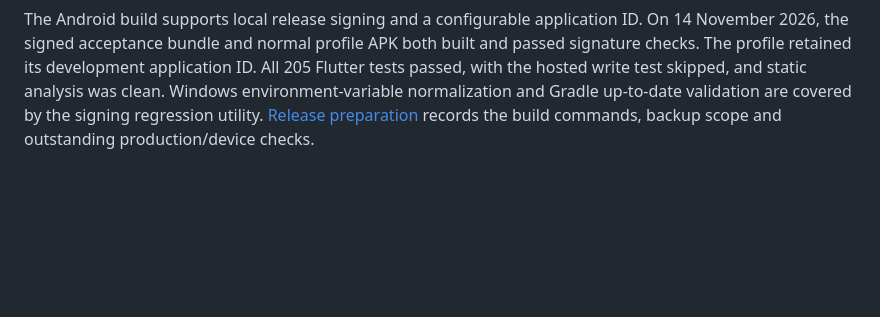
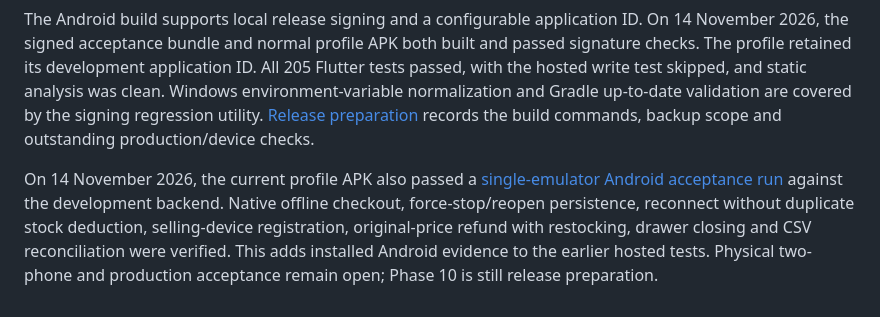
Before and after one commit to DaeJayD/FastPas-POS, a Markdown page: docs/ROADMAP.md, the part around the change. Drawn GitHub-style; blank space fills up the shorter version.

```diff
--- a/docs/ROADMAP.md
+++ b/docs/ROADMAP.md
@@ -181,3 +181,5 @@ The successful run retained three synced receipts and two registrations in its d
 On 13 November 2026, the live application's 20 tables and 42 functions matched a clean replay of all eleven repository migrations. Migration history was aligned with the local filenames after retaining the previous records. An independent in-memory PostgreSQL restore of 164 application rows passed 100 checks, including per-table row digests, a receipt retry, stock preservation and tenant isolation. The rehearsal seeds Auth identity references for foreign keys. Full Supabase Auth recovery and managed backup restoration remain separate release work.
 
 The Android build supports local release signing and a configurable application ID. On 14 November 2026, the signed acceptance bundle and normal profile APK both built and passed signature checks. The profile retained its development application ID. All 205 Flutter tests passed, with the hosted write test skipped, and static analysis was clean. Windows environment-variable normalization and Gradle up-to-date validation are covered by the signing regression utility. [Release preparation](RELEASE.md) records the build commands, backup scope and outstanding production/device checks.
+
+On 14 November 2026, the current profile APK also passed a [single-emulator Android acceptance run](DEVICE_ACCEPTANCE.md#android-emulator-acceptance-on-14-november-2026) against the development backend. Native offline checkout, force-stop/reopen persistence, reconnect without duplicate stock deduction, selling-device registration, original-price refund with restocking, drawer closing and CSV reconciliation were verified. This adds installed Android evidence to the earlier hosted tests. Physical two-phone and production acceptance remain open; Phase 10 is still release preparation.
```
Also changed, not shown: docs/DEVICE_ACCEPTANCE.md (+23 -0 lines), docs/RELEASE.md (+2 -0 lines).
